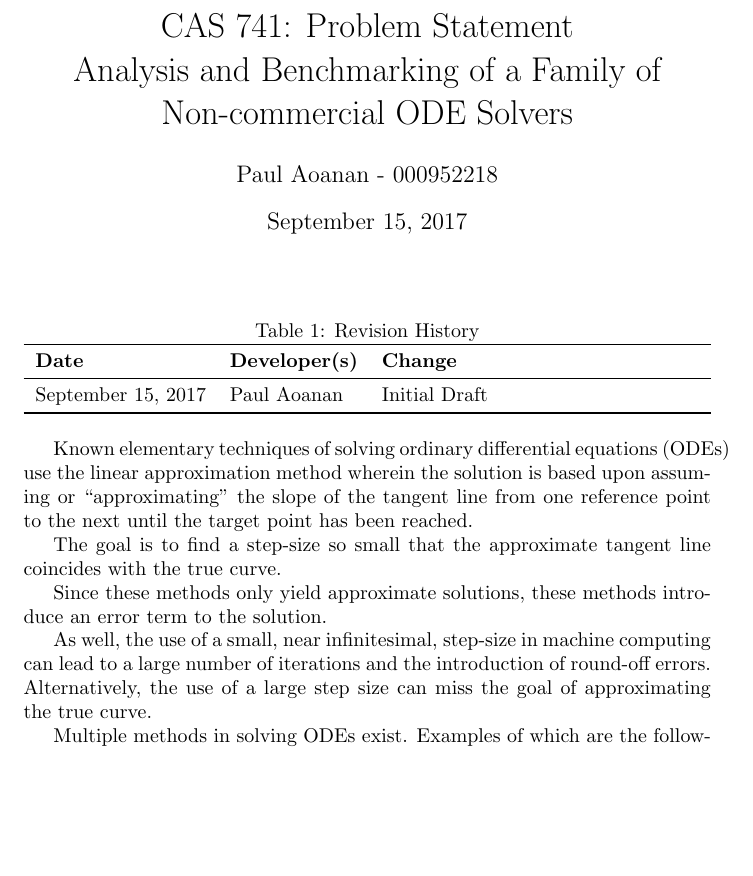
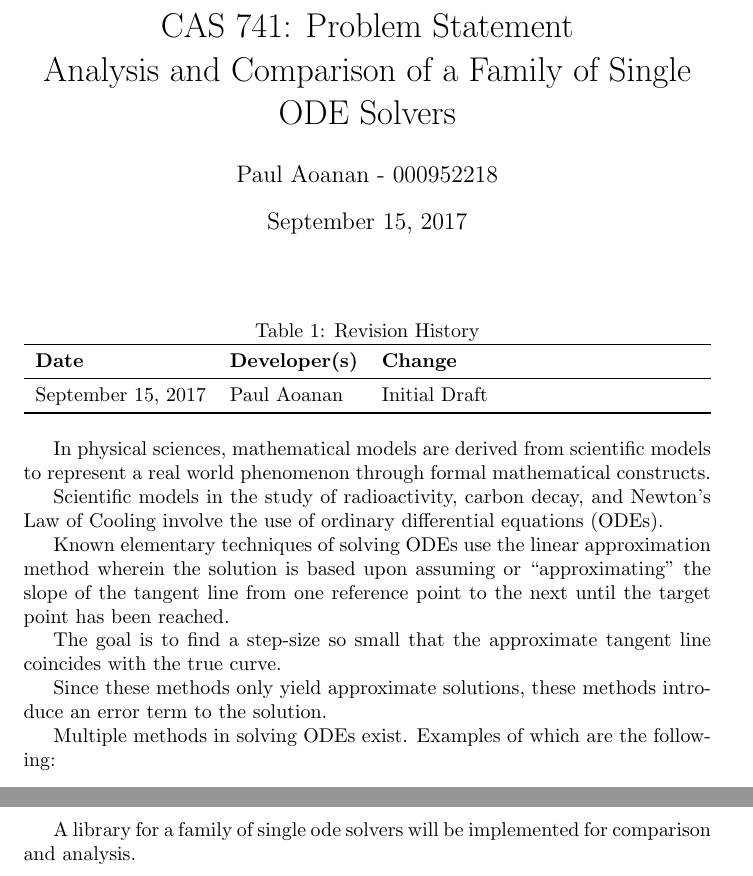
Before and after one commit to aoananp/cas741, a LaTeX document (Doc/ProblemStatement/ProblemStatement.tex): part of the page before the commit and two parts of pages 1 and 2 of 2 after it, the two joined at a grey line, cut so that both start at the same text, the shorter picture padded with empty space. Compiled offline with pdfLaTeX.

Commit message:
Problem Statement - addressed Dr. Smith's comments

```diff
--- a/Doc/ProblemStatement/ProblemStatement.tex
+++ b/Doc/ProblemStatement/ProblemStatement.tex
@@ -3,7 +3,7 @@
 \usepackage{tabularx}
 \usepackage{booktabs}
 
-\title{CAS 741: Problem Statement\\Analysis and Benchmarking of a Family of Non-commercial ODE Solvers}
+\title{CAS 741: Problem Statement\\Analysis and Comparison of a Family of Single ODE Solvers}
 
 \author{Paul Aoanan - 000952218}
 
@@ -28,20 +28,20 @@ September 15, 2017 & Paul Aoanan & Initial Draft\\
 \end{tabularx}
 \end{table}
 
-Known elementary techniques of solving ordinary differential equations (ODEs) use the linear
-approximation method wherein the solution is based upon assuming or ``approximating" the slope
-of the tangent line from one reference point to the next until the target point has been
-reached.
+In physical sciences, mathematical models are derived from scientific models to represent a real world phenomenon through formal mathematical constructs.
+
+Scientific models in the study of radioactivity, carbon decay, and Newton's Law of Cooling
+involve the use of ordinary differential equations (ODEs).
+
+Known elementary techniques of solving ODEs use the linear approximation method wherein the
+solution is based upon assuming or ``approximating" the slope of the tangent line from one
+reference point to the next until the target point has been reached.
 
 The goal is to find a step-size so small that the approximate tangent line coincides
 with the true curve.
 
 Since these methods only yield approximate solutions, these methods introduce an error term to
 the solution.
-
-As well, the use of a small, near infinitesimal, step-size in machine computing can lead to a
-large number of iterations and the introduction of round-off errors. Alternatively, the use of a
-large step size can miss the goal of approximating the true curve.
 
 Multiple methods in solving ODEs exist.
 Examples of which are the following:
@@ -56,6 +56,8 @@ These different methods vary in accuracy due to the error terms inherent in each
 
 The problem exists in finding the most accurate method (the method which produces the least error) in its scientific computing implementation.
 
+A library for a family of single ode solvers will be implemented for comparison and analysis.
+
 
 %Comment
 %\wss{comment}
```
Also changed, not shown: Doc/ProblemStatement/ProblemStatement.pdf, 2 other files.
